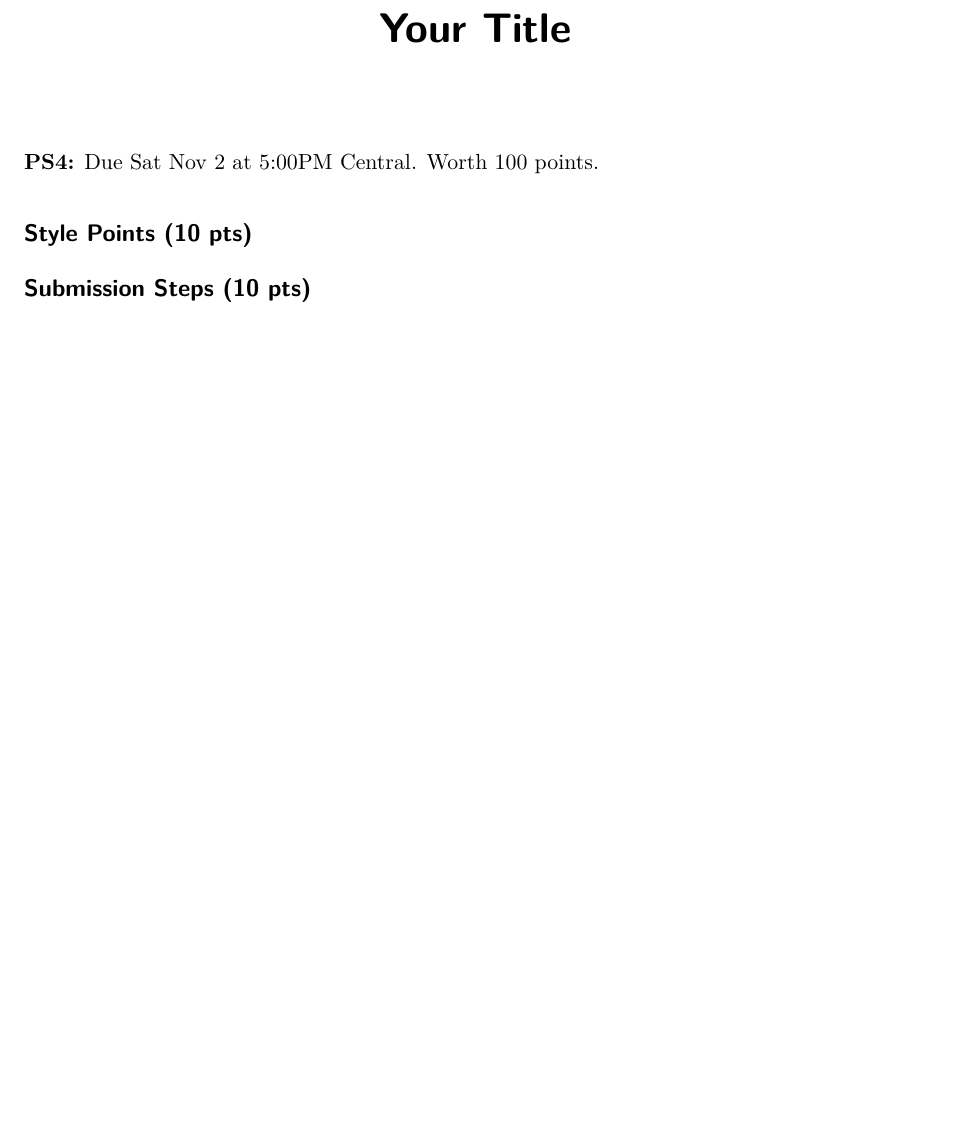
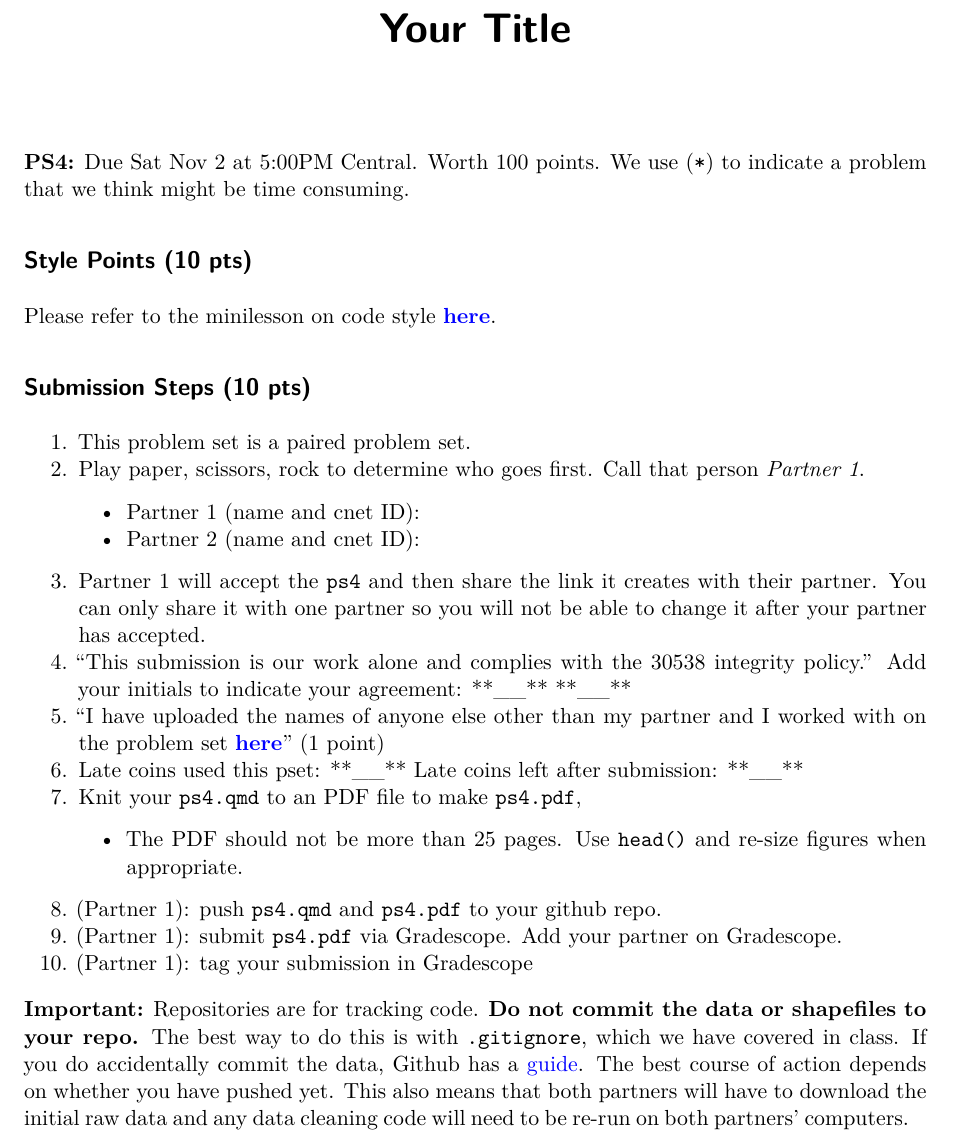
Before and after one commit to suyuan-fang/problem-set-4-nelly-alex, a Quarto document (pset4_template.qmd): part of page 1 of 2, cut so that both start at the same text, the shorter picture padded with empty space. Rendered offline with R 4.5, knitr and Pandoc in place of Quarto, then LaTeX, with nearby package versions.

Commit message:
Update pset4_template.qmd

```diff
--- a/pset4_template.qmd
+++ b/pset4_template.qmd
@@ -18,10 +18,28 @@ include-before-body:
 ---
 
 **PS4:** Due Sat Nov 2 at 5:00PM Central. Worth 100 points.
+We use (`*`) to indicate a problem that we think might be time consuming.
 
 ## Style Points (10 pts)
+Please refer to the minilesson on code style
+**[here](https://uchicago.zoom.us/rec/share/pG_wQ-pHTQrJTmqNn4rcrw5V194M2H2s-2jdy8oVhWHkd_yZt9o162IWurpA-fxU.BIQlSgZLRYctvzp-)**.
 
 ## Submission Steps (10 pts)
+1. This problem set is a paired problem set.
+2. Play paper, scissors, rock to determine who goes first. Call that person *Partner 1*.
+    - Partner 1 (name and cnet ID):
+    - Partner 2 (name and cnet ID):
+3. Partner 1 will accept the `ps4` and then share the link it creates with their partner. You can only share it with one partner so you will not be able to change it after your partner has accepted.
+4. "This submission is our work alone and complies with the 30538 integrity policy." Add your initials to indicate your agreement: \*\*\_\_\*\* \*\*\_\_\*\*
+5. "I have uploaded the names of anyone else other than my partner and I worked with on the problem set **[here](https://docs.google.com/forms/d/185usrCREQaUbvAXpWhChkjghdGgmAZXA3lPWpXLLsts/edit)**"  (1 point)
+6. Late coins used this pset: \*\*\_\_\*\* Late coins left after submission: \*\*\_\_\*\*
+7. Knit your `ps4.qmd` to an PDF file to make `ps4.pdf`,
+    * The PDF should not be more than 25 pages. Use `head()` and re-size figures when appropriate.
+8. (Partner 1): push  `ps4.qmd` and `ps4.pdf` to your github repo.
+9. (Partner 1): submit `ps4.pdf` via Gradescope. Add your partner on Gradescope.
+10. (Partner 1): tag your submission in Gradescope
+
+**Important:** Repositories are for tracking code. **Do not commit the data or shapefiles to your repo.** The best way to do this is with `.gitignore`, which we have covered in class. If you do accidentally commit the data, Github has a [guide](https://docs.github.com/en/repositories/working-with-files/managing-large-files/about-large-files-on-github#removing-files-from-a-repositorys-history). The best course of action depends on whether you have pushed yet. This also means that both partners will have to download the initial raw data and any data cleaning code will need to be re-run on both partners' computers.
 
 ## Download and explore the Provider of Services (POS) file (10 pts)
 
```
Also changed, not shown: pset4_template.qmd (1 more changed lines).
